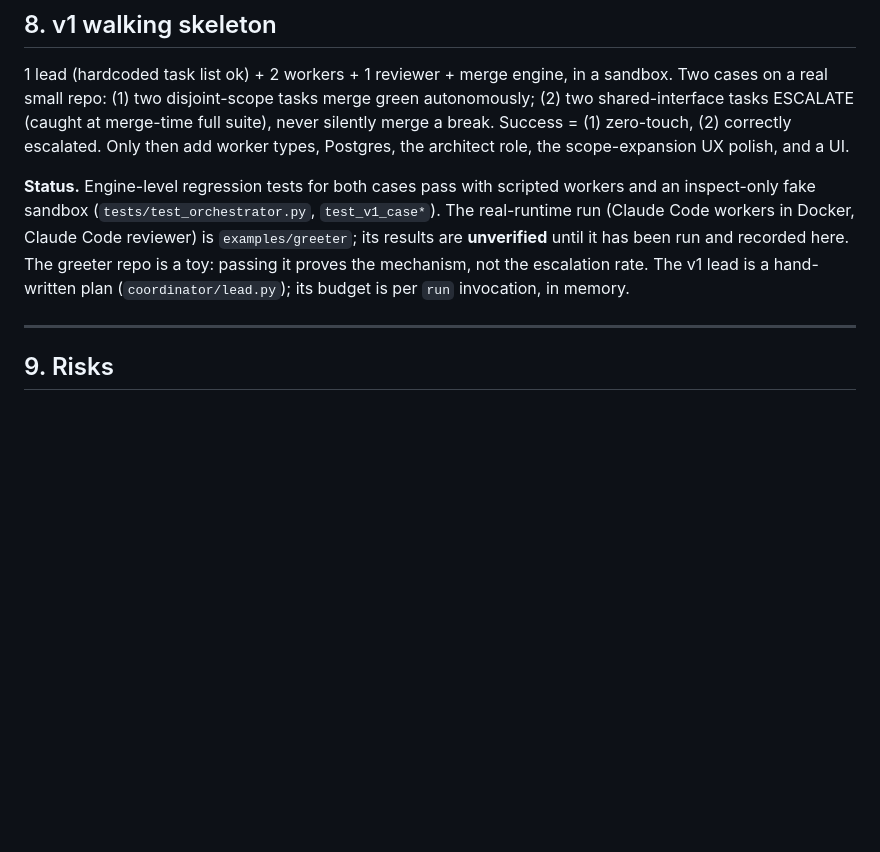
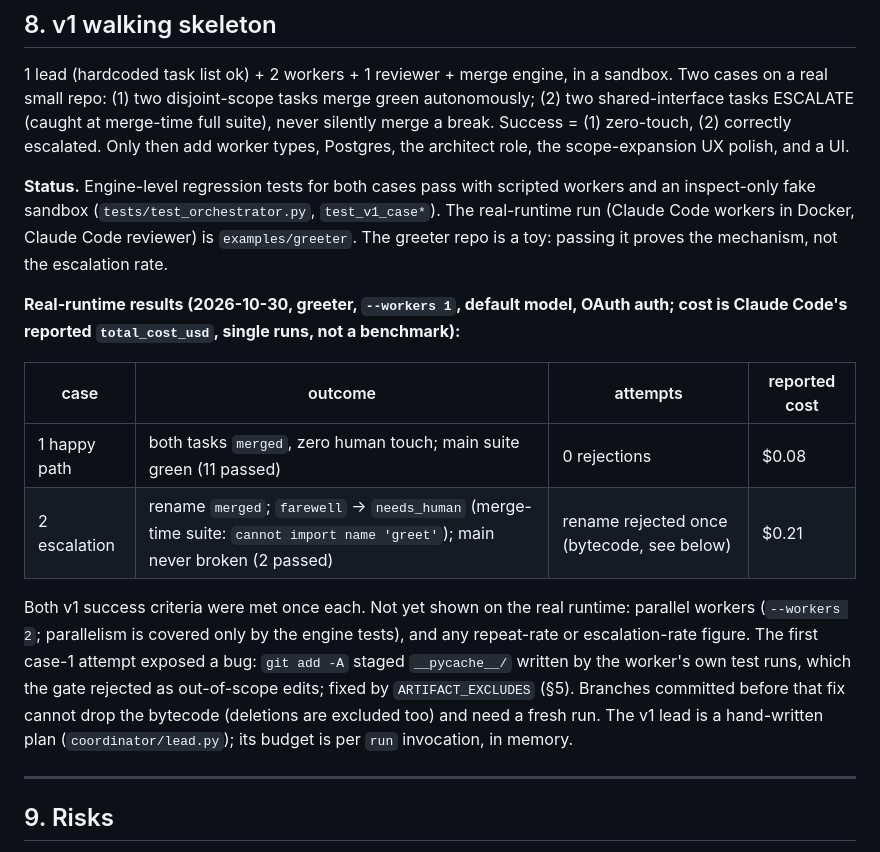
Before and after one commit to sc0Vu/SEAM, a Markdown page: doc/architecture.md, the part around the change. Rendered like a GitHub page; blank space fills up the shorter version.

Commit message:
docs: record first real-runtime results for both v1 cases
Co-Authored-By: Claude Opus 5.5 <noreply@anthropic.com>

```diff
--- a/doc/architecture.md
+++ b/doc/architecture.md
@@ -312,9 +312,24 @@ add worker types, Postgres, the architect role, the scope-expansion UX polish, a
 **Status.** Engine-level regression tests for both cases pass with scripted workers
 and an inspect-only fake sandbox (`tests/test_orchestrator.py`, `test_v1_case*`). The
 real-runtime run (Claude Code workers in Docker, Claude Code reviewer) is
-`examples/greeter`; its results are **unverified** until it has been run and recorded
-here. The greeter repo is a toy: passing it proves the mechanism, not the escalation
-rate. The v1 lead is a hand-written plan (`coordinator/lead.py`); its budget is per
+`examples/greeter`. The greeter repo is a toy: passing it proves the mechanism, not the
+escalation rate.
+
+**Real-runtime results (2026-10-30, greeter, `--workers 1`, default model, OAuth auth;
+cost is Claude Code's reported `total_cost_usd`, single runs, not a benchmark):**
+
+| case | outcome | attempts | reported cost |
+|---|---|---|---|
+| 1 happy path | both tasks `merged`, zero human touch; main suite green (11 passed) | 0 rejections | $0.08 |
+| 2 escalation | rename `merged`; `farewell` → `needs_human` (merge-time suite: `cannot import name 'greet'`); main never broken (2 passed) | rename rejected once (bytecode, see below) | $0.21 |
+
+Both v1 success criteria were met once each. Not yet shown on the real runtime:
+parallel workers (`--workers 2`; parallelism is covered only by the engine tests), and
+any repeat-rate or escalation-rate figure. The first case-1 attempt exposed a bug:
+`git add -A` staged `__pycache__/` written by the worker's own test runs, which the
+gate rejected as out-of-scope edits; fixed by `ARTIFACT_EXCLUDES` (§5). Branches
+committed before that fix cannot drop the bytecode (deletions are excluded too) and
+need a fresh run. The v1 lead is a hand-written plan (`coordinator/lead.py`); its budget is per
 `run` invocation, in memory.
 
 ---
```
